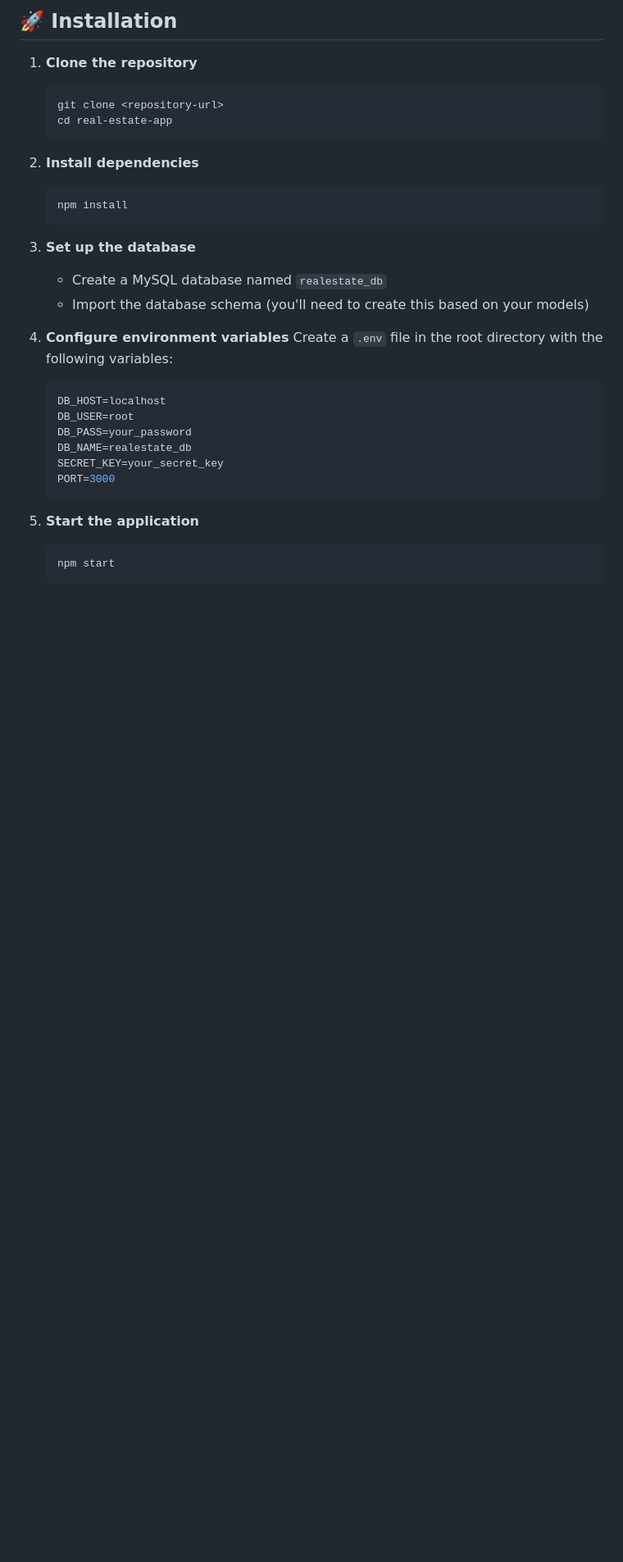
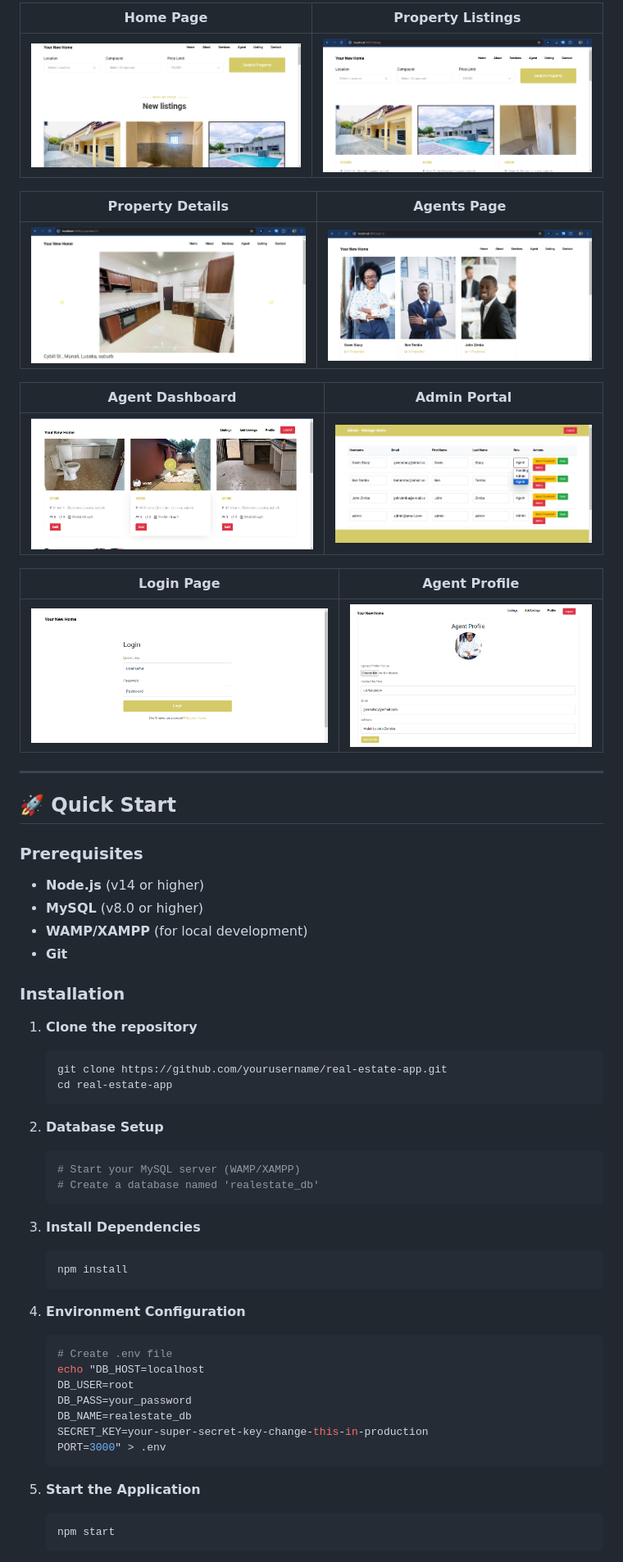
Before and after one commit to robertxulu9/Your-New-Home, a Markdown page: README.md, the part around the change printed below. Shown: that part at 82% size. GitHub-like rendering; blank space fills up the shorter version.

````diff
--- a/README.md
+++ b/README.md
@@ -45,33 +79,64 @@ Before running this application, make sure you have the following installed:
 
-## 🚀 Installation
+| **Home Page** | **Property Listings** |
+|---------------|----------------------|
+| ![Home Page](screenshots/home%20page%201.png) | ![Property Listings](screenshots/listings%20page.png) |
+
+| **Property Details** | **Agents Page** |
+|---------------------|----------------|
+| ![Property Details](screenshots/single%20listing.png) | ![Agents Page](screenshots/agents%20page.png) |
+
+| **Agent Dashboard** | **Admin Portal** |
+|-------------------|-----------------|
+| ![Agent Dashboard](screenshots/agent%20Listings.png) | ![Admin Portal](screenshots/admin%20Portal.png) |
+
+| **Login Page** | **Agent Profile** |
+|---------------|------------------|
+| ![Login Page](screenshots/login%20page.png) | ![Agent Profile](screenshots/agent%20profile.png) |
+
+</div>
+
+---
+
+## 🚀 Quick Start
+
+### Prerequisites
+
+- **Node.js** (v14 or higher)
+- **MySQL** (v8.0 or higher)
+- **WAMP/XAMPP** (for local development)
+- **Git**
+
+### Installation
 
 1. **Clone the repository**
    ```bash
-   git clone <repository-url>
+   git clone https://github.com/yourusername/real-estate-app.git
    cd real-estate-app
    ```
 
-2. **Install dependencies**
+2. **Database Setup**
+   ```bash
+   # Start your MySQL server (WAMP/XAMPP)
+   # Create a database named 'realestate_db'
+   ```
+
+3. **Install Dependencies**
    ```bash
    npm install
    ```
 
-3. **Set up the database**
-   - Create a MySQL database named `realestate_db`
-   - Import the database schema (you'll need to create this based on your models)
-
-4. **Configure environment variables**
-   Create a `.env` file in the root directory with the following variables:
-   ```env
-   DB_HOST=localhost
+4. **Environment Configuration**
+   ```bash
+   # Create .env file
+   echo "DB_HOST=localhost
    DB_USER=root
    DB_PASS=your_password
    DB_NAME=realestate_db
-   SECRET_KEY=your_secret_key
-   PORT=3000
+   SECRET_KEY=your-super-secret-key-change-this-in-production
+   PORT=3000" > .env
    ```
 
-5. **Start the application**
+5. **Start the Application**
    ```bash
    npm start
    ```
````
Also changed, not shown: other parts of README.md (+181 -99 lines).
